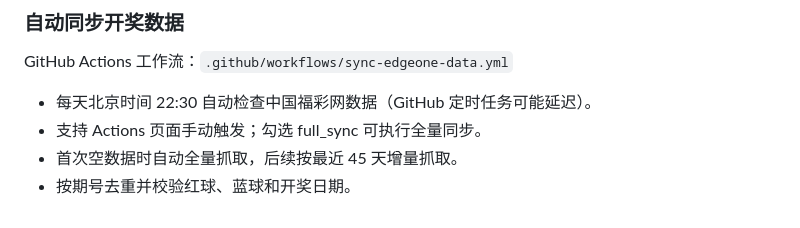
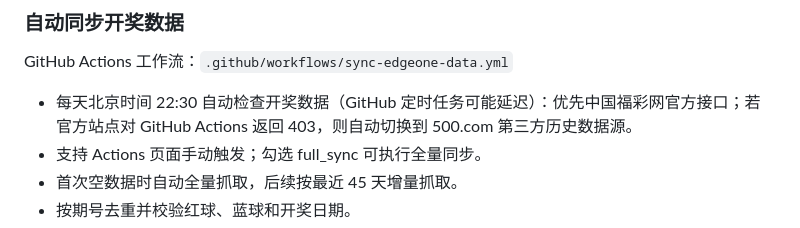
Before and after one commit to nirvana9/ssq-lab, a Markdown page: README.md, the part around the change. GitHub-like rendering.

Commit message:
docs: document 500.com fallback for README.md

```diff
--- a/README.md
+++ b/README.md
@@ -177,7 +177,7 @@ Makers 云端版本的历史数据为只读；CSV 导入和 SQLite 持久化仍
 
 GitHub Actions 工作流：`.github/workflows/sync-edgeone-data.yml`
 
-- 每天北京时间 22:30 自动检查中国福彩网数据（GitHub 定时任务可能延迟）。
+- 每天北京时间 22:30 自动检查开奖数据（GitHub 定时任务可能延迟）：优先中国福彩网官方接口；若官方站点对 GitHub Actions 返回 403，则自动切换到 500.com 第三方历史数据源。
 - 支持 Actions 页面手动触发；勾选 full_sync 可执行全量同步。
 - 首次空数据时自动全量抓取，后续按最近 45 天增量抓取。
 - 按期号去重并校验红球、蓝球和开奖日期。
```
